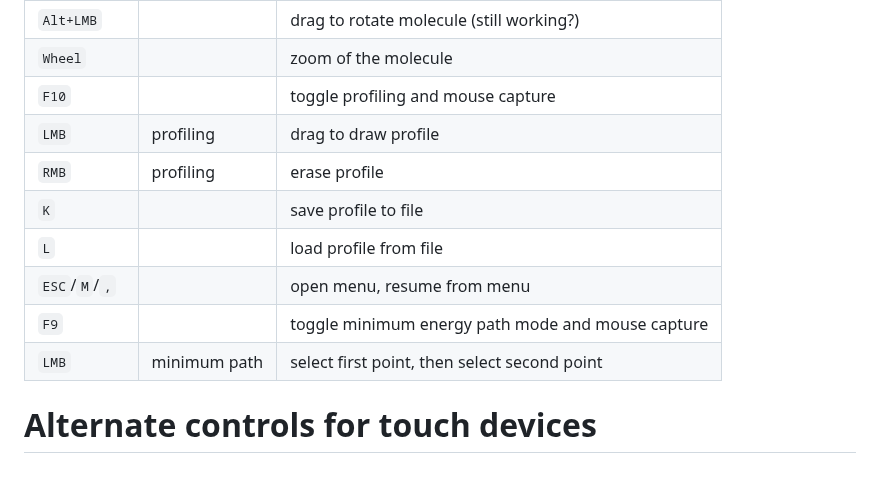
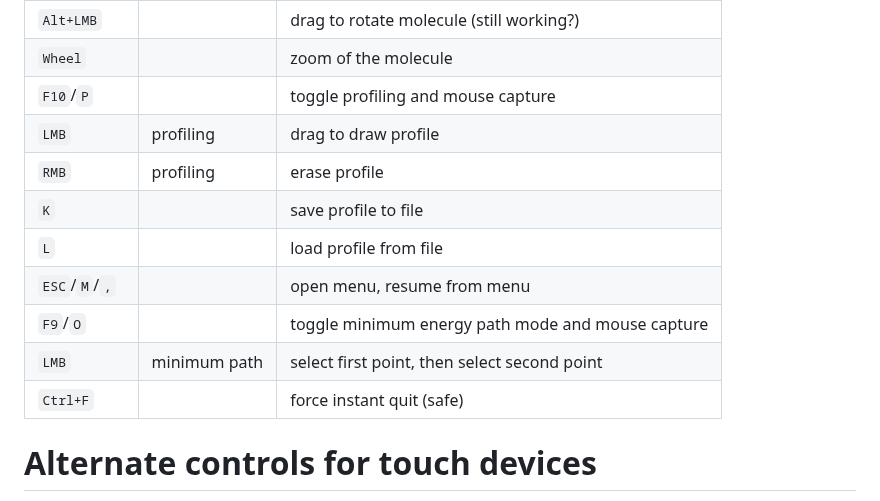
Before and after one commit to srampinogroup/PES-trotter, a Markdown page: README.md, the part around the change. Drawn GitHub-style; blank space fills up the shorter version.

Commit message:
alternate controls complete

```diff
--- a/README.md
+++ b/README.md
@@ -319,14 +319,15 @@ key          | mode         | description
 `RMB`        |              | drag to rotate molecule (still working?)
 `Alt+LMB`    |              | drag to rotate molecule (still working?)
 `Wheel`      |              | zoom of the molecule
-`F10`        |              | toggle profiling and mouse capture
+`F10`/`P`    |              | toggle profiling and mouse capture
 `LMB`        | profiling    | drag to draw profile
 `RMB`        | profiling    | erase profile
 `K`          |              | save profile to file
 `L`          |              | load profile from file
 `ESC`/`M`/`,`|              | open menu, resume from menu
-`F9`         |              | toggle minimum energy path mode and mouse capture
+`F9`/`O`     |              | toggle minimum energy path mode and mouse capture
 `LMB`        | minimum path | select first point, then select second point
+`Ctrl+F`     |              | force instant quit (safe)
 
 # Alternate controls for touch devices
 
```
